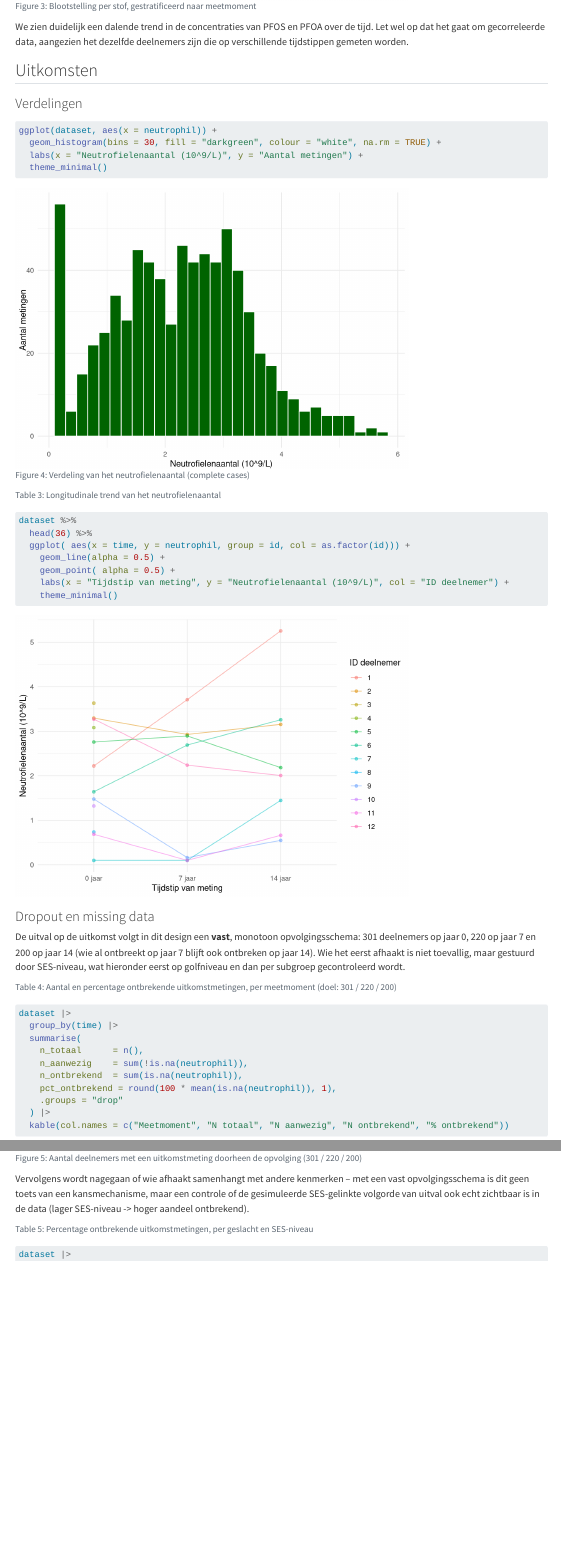
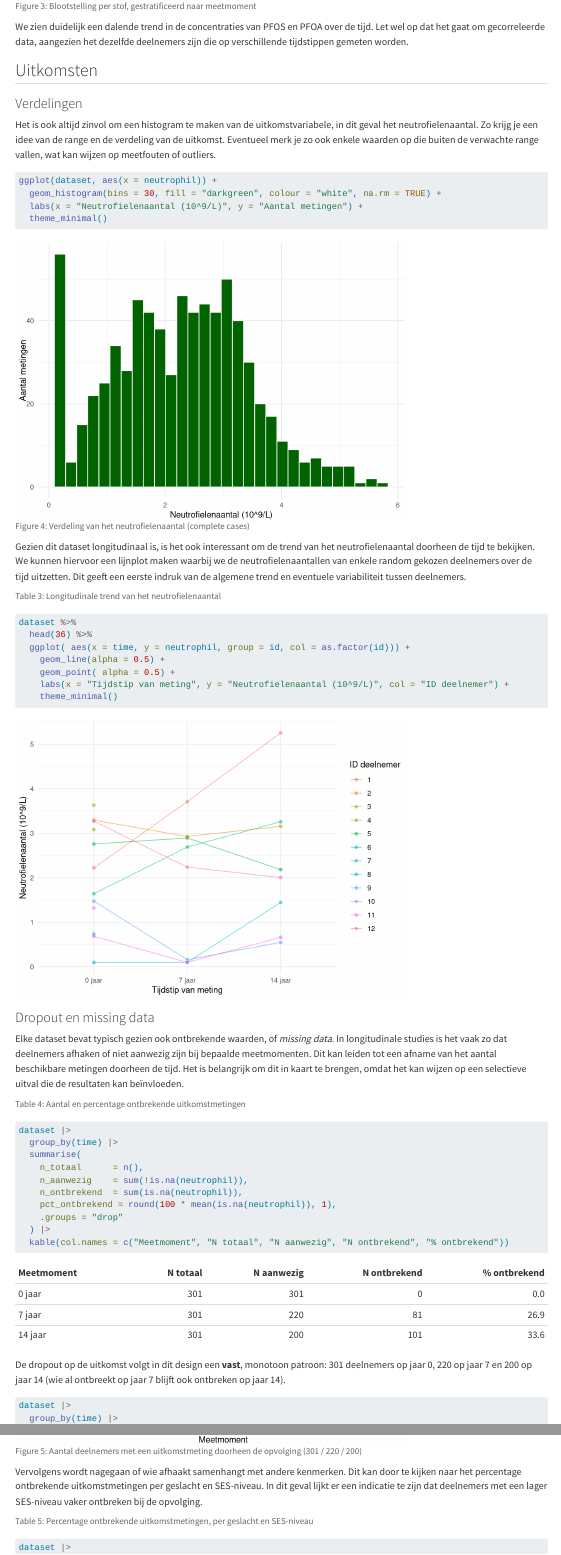
Before and after one commit to MEIJERIJ/Workshop-3XG, a Quarto document (exploration.qmd): the page in a window 1100 px wide, from 3580 px down, and a second part further down, joined at a grey line. Rendered offline with R 4.5, knitr and Pandoc in place of Quarto, with nearby package versions.

Commit message:
Minor update on text

````diff
--- a/exploration.qmd
+++ b/exploration.qmd
@@ -165,6 +165,8 @@
 
 ### Verdelingen
 
+Het is ook altijd zinvol om een histogram te maken van de uitkomstvariabele, in dit geval het neutrofielenaantal. Zo krijg je een idee van de range en de verdeling van de uitkomst. Eventueel merk je zo ook enkele waarden op die buiten de verwachte range vallen, wat kan wijzen op meetfouten of outliers.
+
 ```{r}
 #| label: fig-outcome-distribution
 #| fig-cap: "Verdeling van het neutrofielenaantal (complete cases)"
@@ -174,6 +176,8 @@
   labs(x = "Neutrofielenaantal (10^9/L)", y = "Aantal metingen") +
   theme_minimal()
 ```
+
+Gezien dit dataset longitudinaal is, is het ook interessant om de trend van het neutrofielenaantal doorheen de tijd te bekijken. We kunnen hiervoor een lijnplot maken waarbij we de neutrofielenaantallen van enkele random gekozen deelnemers over de tijd uitzetten. Dit geeft een eerste indruk van de algemene trend en eventuele variabiliteit tussen deelnemers.
 
 ```{r}
 #| label: tbl-outcome-summary
@@ -192,15 +196,12 @@
 
 ### Dropout en missing data
 
-De uitval op de uitkomst volgt in dit design een **vast**, monotoon
-opvolgingsschema: 301 deelnemers op jaar 0, 220 op jaar 7 en 200 op jaar 14
-(wie al ontbreekt op jaar 7 blijft ook ontbreken op jaar 14). Wie het eerst
-afhaakt is niet toevallig, maar gestuurd door SES-niveau, wat hieronder eerst
-op golfniveau en dan per subgroep gecontroleerd wordt.
+Elke dataset bevat typisch gezien ook ontbrekende waarden, of *missing data*. In longitudinale studies is het vaak zo dat deelnemers afhaken of niet aanwezig zijn bij bepaalde meetmomenten. Dit kan leiden tot een afname van het aantal beschikbare metingen doorheen de tijd. Het is belangrijk om dit in kaart te brengen, omdat het kan wijzen op een selectieve uitval die de resultaten kan beïnvloeden.
+
 
 ```{r}
 #| label: tbl-missing-outcome
-#| tbl-cap: "Aantal en percentage ontbrekende uitkomstmetingen, per meetmoment (doel: 301 / 220 / 200)"
+#| tbl-cap: "Aantal en percentage ontbrekende uitkomstmetingen"
 
 dataset |>
   group_by(time) |>
@@ -213,7 +214,9 @@
   ) |>
   kable(col.names = c("Meetmoment", "N totaal", "N aanwezig", "N ontbrekend", "% ontbrekend"))
 ```
-
+De dropout op de uitkomst volgt in dit design een **vast**, monotoon
+patroon: 301 deelnemers op jaar 0, 220 op jaar 7 en 200 op jaar 14
+(wie al ontbreekt op jaar 7 blijft ook ontbreken op jaar 14).
 ```{r}
 #| label: fig-dropout
 #| fig-cap: "Aantal deelnemers met een uitkomstmeting doorheen de opvolging (301 / 220 / 200)"
@@ -229,10 +232,7 @@
   theme_minimal()
 ```
 
-Vervolgens wordt nagegaan of wie afhaakt samenhangt met andere kenmerken --
-met een vast opvolgingsschema is dit geen toets van een kansmechanisme, maar
-een controle of de gesimuleerde SES-gelinkte volgorde van uitval ook echt
-zichtbaar is in de data (lager SES-niveau -> hoger aandeel ontbrekend).
+Vervolgens wordt nagegaan of wie afhaakt samenhangt met andere kenmerken. Dit kan door te kijken naar het percentage ontbrekende uitkomstmetingen per geslacht en SES-niveau. In dit geval lijkt er een indicatie te zijn dat deelnemers met een lager SES-niveau vaker ontbreken bij de opvolging.
 
 ```{r}
 #| label: tbl-missing-by-subgroup
````
Also changed, not shown: docs/search.json, exploration.qmd (2 more changed lines), 2 other files.
